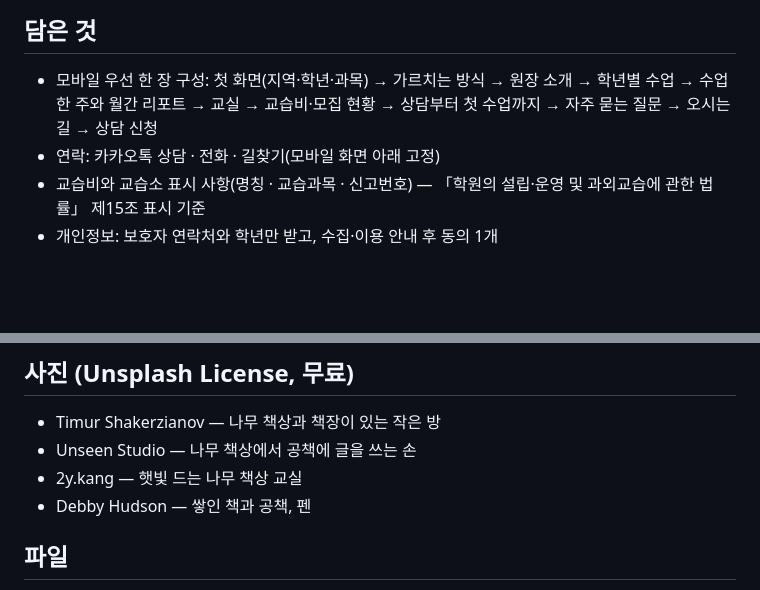
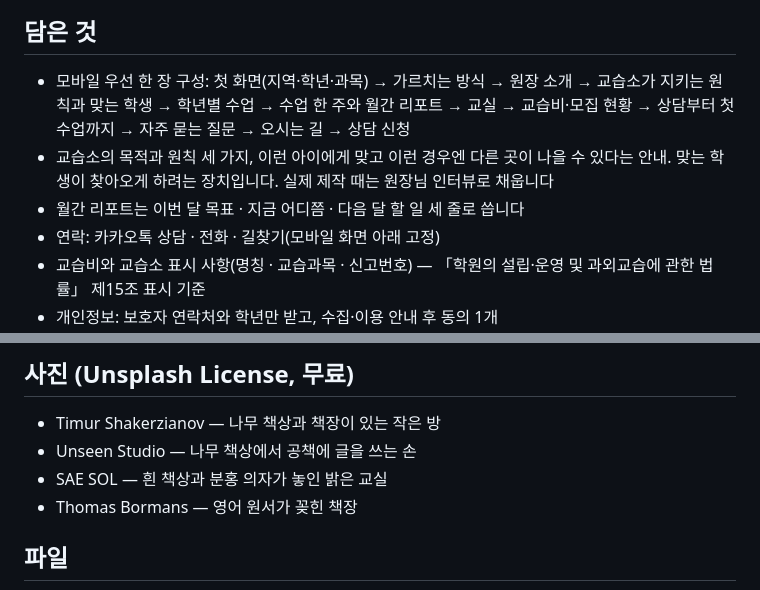
Before and after one commit to leeyou34/kyoseupso-demo, a Markdown page: README.md, 2 parts joined by grey strips. GitHub-like rendering; blank space fills up the shorter version.

```diff
--- a/README.md
+++ b/README.md
@@ -14,7 +15,9 @@
 <img src="docs/screenshots/d1_hero.jpg" width="720" alt="데스크톱 첫 화면">
 
 ## 담은 것
-- 모바일 우선 한 장 구성: 첫 화면(지역·학년·과목) → 가르치는 방식 → 원장 소개 → 학년별 수업 → 수업 한 주와 월간 리포트 → 교실 → 교습비·모집 현황 → 상담부터 첫 수업까지 → 자주 묻는 질문 → 오시는 길 → 상담 신청
+- 모바일 우선 한 장 구성: 첫 화면(지역·학년·과목) → 가르치는 방식 → 원장 소개 → 교습소가 지키는 원칙과 맞는 학생 → 학년별 수업 → 수업 한 주와 월간 리포트 → 교실 → 교습비·모집 현황 → 상담부터 첫 수업까지 → 자주 묻는 질문 → 오시는 길 → 상담 신청
+- 교습소의 목적과 원칙 세 가지, 이런 아이에게 맞고 이런 경우엔 다른 곳이 나을 수 있다는 안내. 맞는 학생이 찾아오게 하려는 장치입니다. 실제 제작 때는 원장님 인터뷰로 채웁니다
+- 월간 리포트는 이번 달 목표 · 지금 어디쯤 · 다음 달 할 일 세 줄로 씁니다
 - 연락: 카카오톡 상담 · 전화 · 길찾기(모바일 화면 아래 고정)
 - 교습비와 교습소 표시 사항(명칭 · 교습과목 · 신고번호) — 「학원의 설립·운영 및 과외교습에 관한 법률」 제15조 표시 기준
 - 개인정보: 보호자 연락처와 학년만 받고, 수집·이용 안내 후 동의 1개
@@ -29,8 +32,8 @@
 ## 사진 (Unsplash License, 무료)
 - Timur Shakerzianov — 나무 책상과 책장이 있는 작은 방
 - Unseen Studio — 나무 책상에서 공책에 글을 쓰는 손
-- 2y.kang — 햇빛 드는 나무 책상 교실
-- Debby Hudson — 쌓인 책과 공책, 펜
+- SAE SOL — 흰 책상과 분홍 의자가 놓인 밝은 교실
+- Thomas Bormans — 영어 원서가 꽂힌 책장
 
 ## 파일
 - `index.html` — 한 장짜리 홈페이지
```
Also changed, not shown: other parts of README.md (+2 -1 lines), docs/screenshots/d1_hero.jpg, docs/screenshots/m1_hero.jpg, docs/screenshots/m7_owner.jpg, docs/screenshots/m8_space.jpg, docs/screenshots/m9_values.jpg (added), 1 other file.
